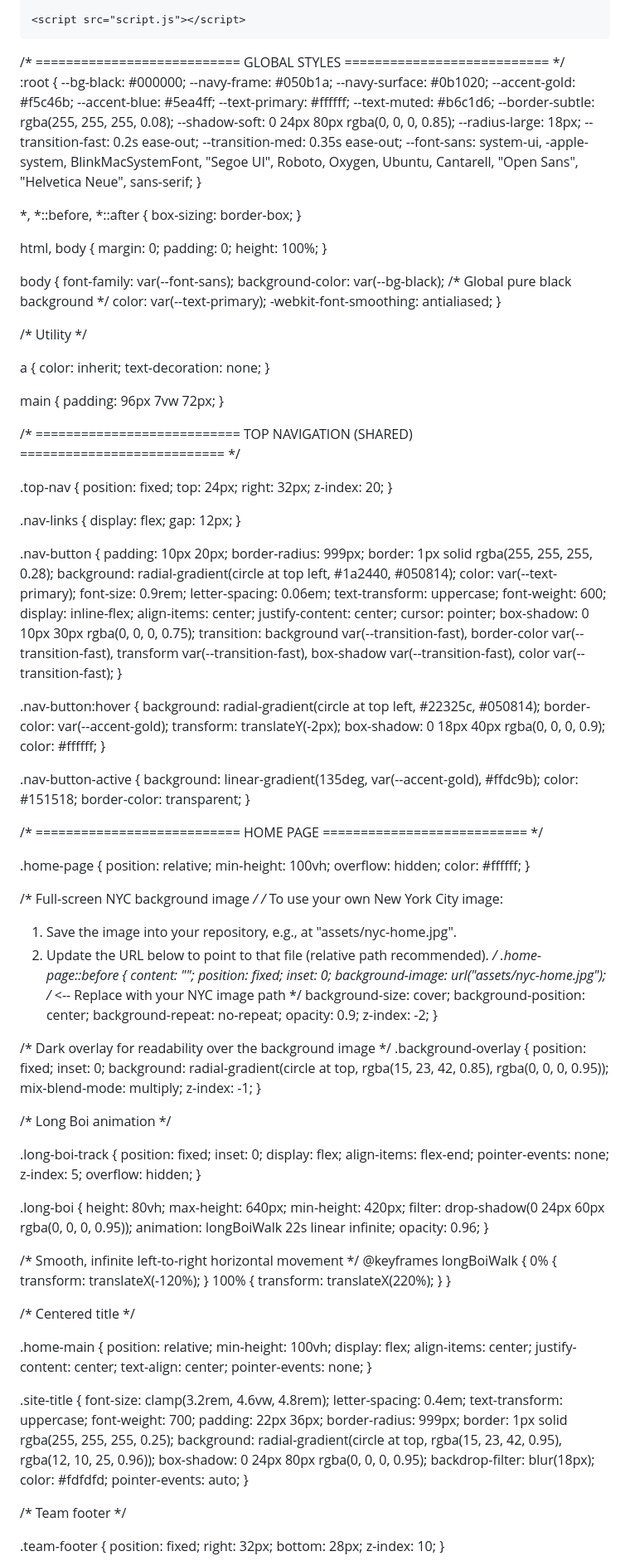
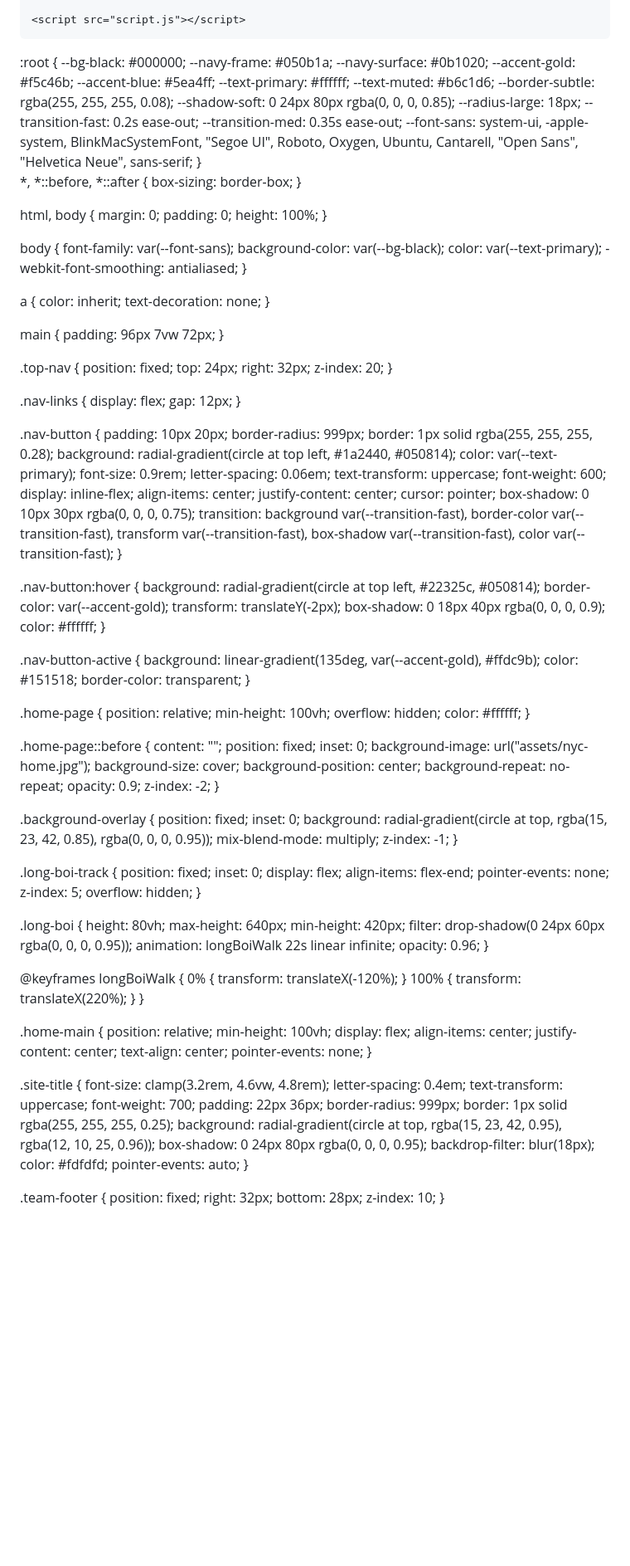
Before and after one commit to Yagmur-kondakci/website, a Markdown page: README.md, the part around one of its changes. Shown at 83% size. Rendered like a GitHub page; blank space fills up the shorter version.

```diff
--- a/README.md
+++ b/README.md
@@ -165,10 +133,6 @@
     <script src="script.js"></script>
 </body>
 </html>
-/* ===========================
-   GLOBAL STYLES
-   =========================== */
-
 :root {
     --bg-black: #000000;
     --navy-frame: #050b1a;
@@ -182,9 +146,7 @@
     --radius-large: 18px;
     --transition-fast: 0.2s ease-out;
     --transition-med: 0.35s ease-out;
-    --font-sans: system-ui, -apple-system, BlinkMacSystemFont, "Segoe UI",
-        Roboto, Oxygen, Ubuntu, Cantarell, "Open Sans", "Helvetica Neue",
-        sans-serif;
+    --font-sans: system-ui, -apple-system, BlinkMacSystemFont, "Segoe UI", Roboto, Oxygen, Ubuntu, Cantarell, "Open Sans", "Helvetica Neue", sans-serif;
 }
 
 *,
@@ -202,12 +164,10 @@ body {
 
 body {
     font-family: var(--font-sans);
-    background-color: var(--bg-black); /* Global pure black background */
+    background-color: var(--bg-black);
     color: var(--text-primary);
     -webkit-font-smoothing: antialiased;
 }
-
-/* Utility */
 
 a {
     color: inherit;
@@ -217,10 +177,6 @@ a {
 main {
     padding: 96px 7vw 72px;
 }
-
-/* ===========================
-   TOP NAVIGATION (SHARED)
-   =========================== */
 
 .top-nav {
     position: fixed;
@@ -249,12 +205,7 @@ main {
     justify-content: center;
     cursor: pointer;
     box-shadow: 0 10px 30px rgba(0, 0, 0, 0.75);
-    transition:
-        background var(--transition-fast),
-        border-color var(--transition-fast),
-        transform var(--transition-fast),
-        box-shadow var(--transition-fast),
-        color var(--transition-fast);
+    transition: background var(--transition-fast), border-color var(--transition-fast), transform var(--transition-fast), box-shadow var(--transition-fast), color var(--transition-fast);
 }
 
 .nav-button:hover {
@@ -271,10 +222,6 @@ main {
     border-color: transparent;
 }
 
-/* ===========================
-   HOME PAGE
-   =========================== */
-
 .home-page {
     position: relative;
     min-height: 100vh;
@@ -282,15 +229,11 @@ main {
     color: #ffffff;
 }
 
-/* Full-screen NYC background image */
-/* To use your own New York City image:
-   1. Save the image into your repository, e.g., at "assets/nyc-home.jpg".
-   2. Update the URL below to point to that file (relative path recommended). */
 .home-page::before {
     content: "";
     position: fixed;
     inset: 0;
-    background-image: url("assets/nyc-home.jpg"); /* <-- Replace with your NYC image path */
+    background-image: url("assets/nyc-home.jpg");
     background-size: cover;
     background-position: center;
     background-repeat: no-repeat;
@@ -298,7 +241,6 @@ main {
     z-index: -2;
 }
 
-/* Dark overlay for readability over the background image */
 .background-overlay {
     position: fixed;
     inset: 0;
@@ -306,8 +248,6 @@ main {
     mix-blend-mode: multiply;
     z-index: -1;
 }
-
-/* Long Boi animation */
 
 .long-boi-track {
     position: fixed;
@@ -328,7 +268,6 @@ main {
     opacity: 0.96;
 }
 
-/* Smooth, infinite left-to-right horizontal movement */
 @keyframes longBoiWalk {
     0% {
         transform: translateX(-120%);
@@ -337,8 +276,6 @@ main {
         transform: translateX(220%);
     }
 }
-
-/* Centered title */
 
 .home-main {
     position: relative;
@@ -365,8 +302,6 @@ main {
     pointer-events: auto;
 }
 
-/* Team footer */
-
 .team-footer {
     position: fixed;
     right: 32px;
```
Also changed, not shown: other parts of README.md (+16 -89 lines).
